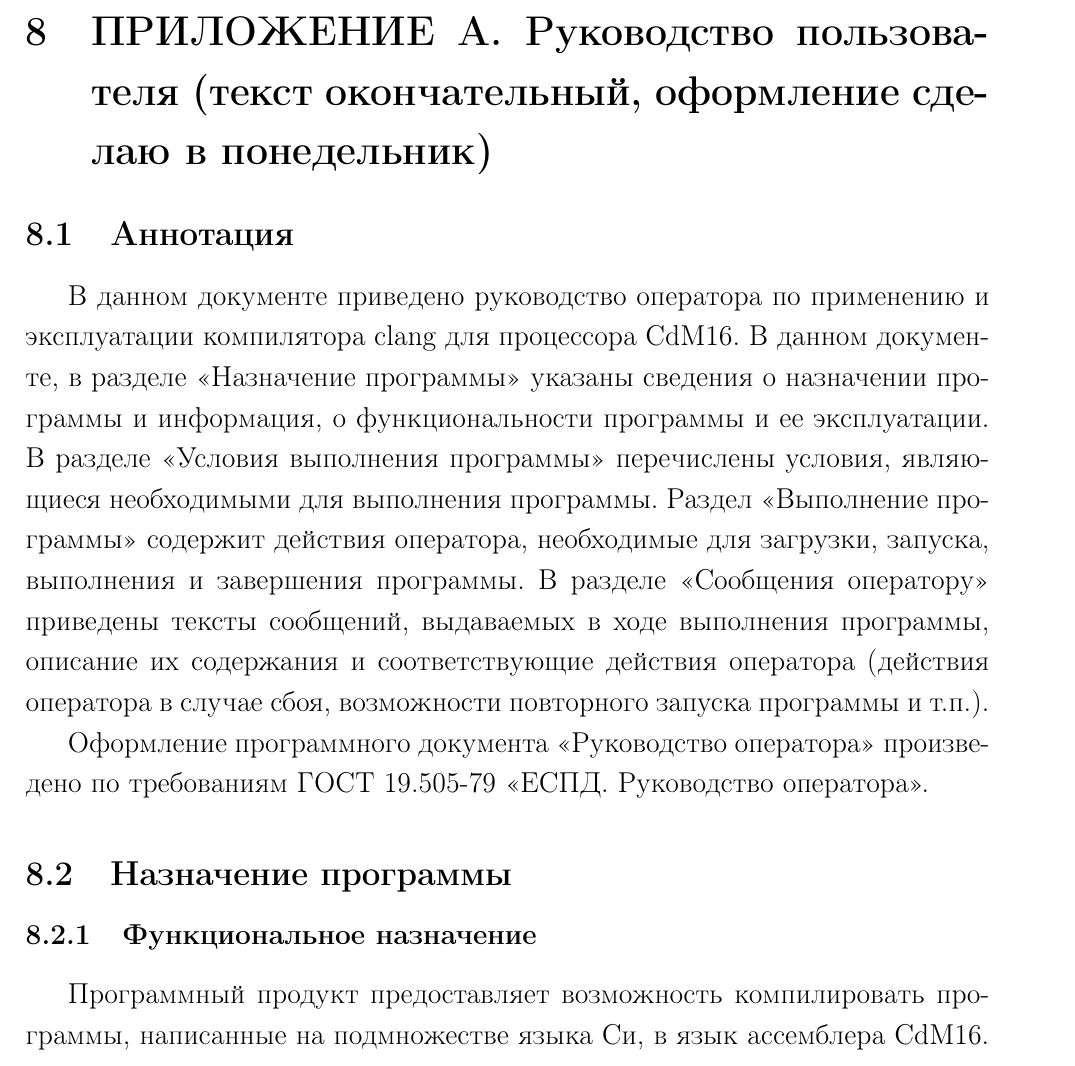
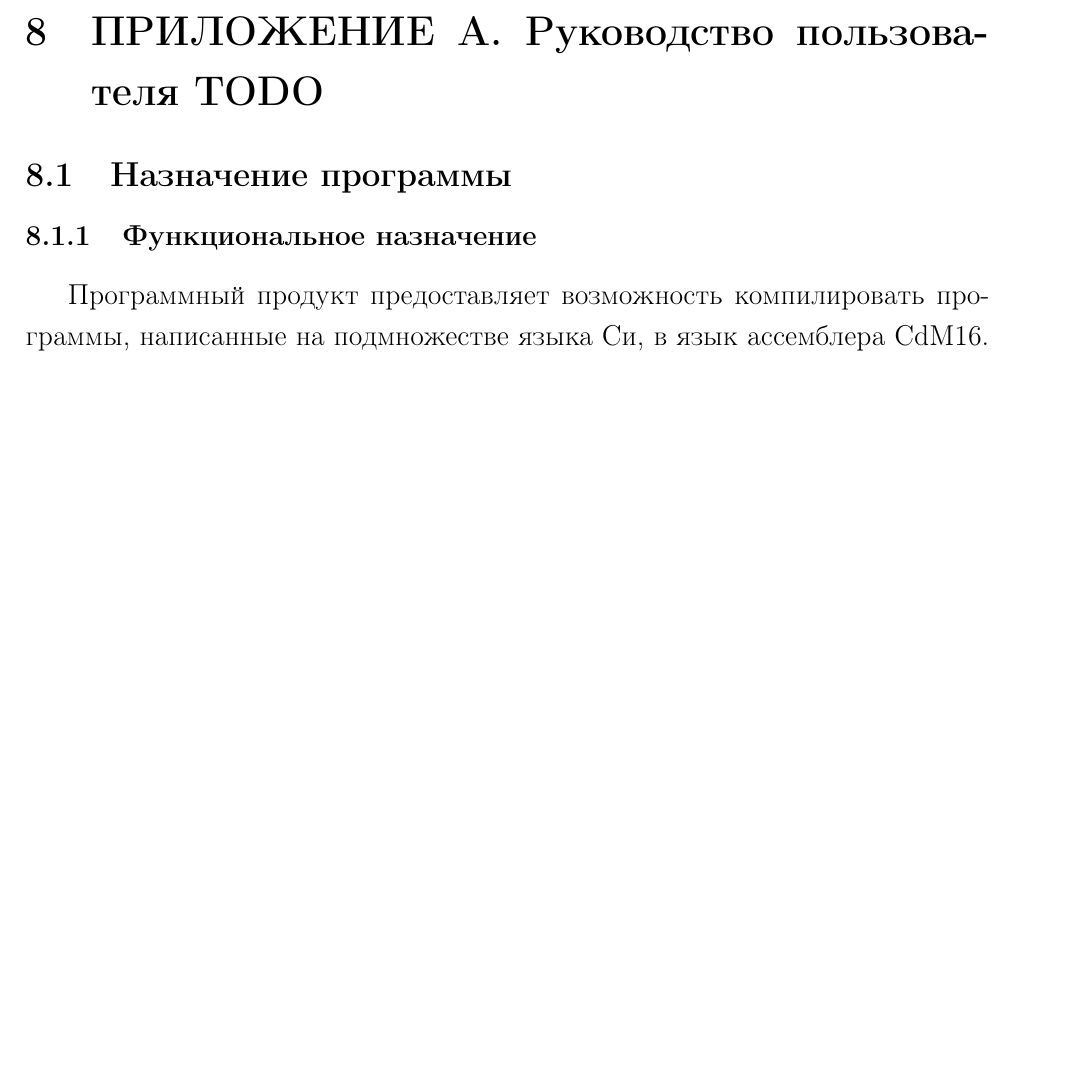
Before and after one commit to leadpogrommer/VKR, a LaTeX document (main.tex): part of page 25 of 26, cut so that both start at the same text, the shorter picture padded with empty space. Compiled offline with pdfLaTeX.

Commit message:
[WIP] TODOs

```diff
--- a/main.tex
+++ b/main.tex
@@ -523,13 +524,8 @@ void some_isr(){
 
 
 \pagebreak
-% TODO: оформление
-\section{ПРИЛОЖЕНИЕ А. Руководство пользователя (текст окончательный, оформление сделаю в понедельник)}
-\subsection{Аннотация}
-В данном документе приведено руководство оператора по применению и эксплуатации компилятора clang для процессора CdM16. В данном документе, в разделе «Назначение программы» указаны сведения о назначении программы и информация, о функциональности программы и ее эксплуатации. В разделе «Условия выполнения программы» перечислены условия, являющиеся необходимыми для выполнения программы. Раздел «Выполнение программы» содержит действия оператора, необходимые для загрузки, запуска, выполнения и завершения программы. В разделе «Сообщения оператору» приведены тексты сообщений, выдаваемых в ходе выполнения программы, описание их содержания и соответствующие действия оператора (действия оператора в случае сбоя, возможности повторного запуска программы и т.п.).
-
-Оформление программного документа «Руководство оператора» произведено по требованиям ГОСТ 19.505-79 «ЕСПД. Руководство оператора».
-
+% TODO: оформление приложения
+\section{ПРИЛОЖЕНИЕ А. Руководство пользователя TODO}
 \subsection{Назначение программы}
 \subsubsection{Функциональное назначение}
 Программный продукт предоставляет возможность компилировать программы, написанные на подмножестве языка Си, в язык ассемблера CdM16.
```
Also changed, not shown: main.tex (9 more changed lines).
